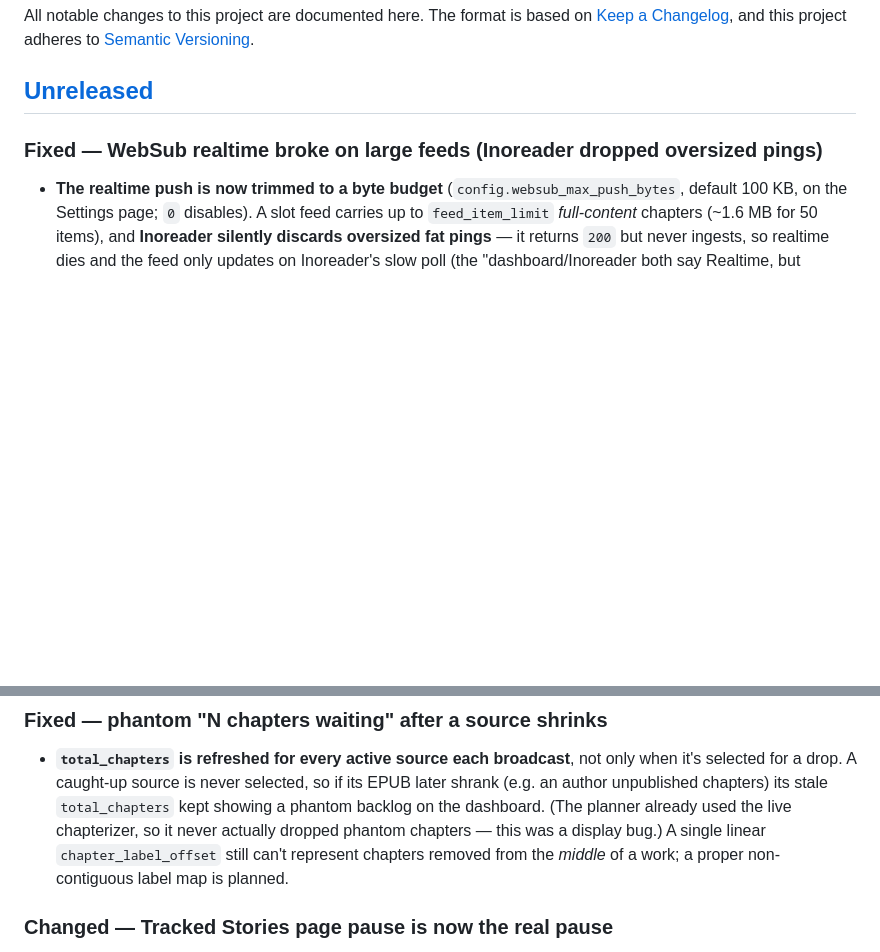
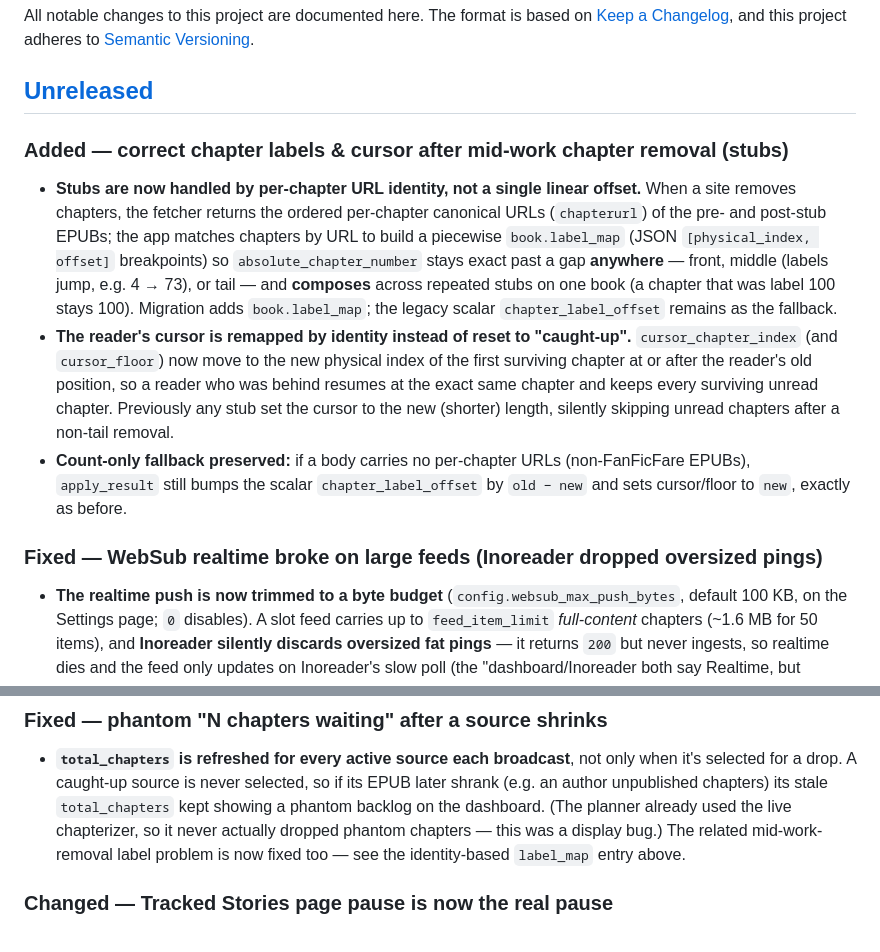
Before and after one commit to Similacrest/fic-beacon, a Markdown page: CHANGELOG.md, 2 parts joined by grey strips. Drawn GitHub-style; blank space fills up the shorter version.

Commit message:
docs(stub): identity-based label_map + cursor remap for mid-work removal
Co-Authored-By: Claude Opus 4.8 <noreply@anthropic.com>

```diff
--- a/CHANGELOG.md
+++ b/CHANGELOG.md
@@ -5,6 +5,23 @@ All notable changes to this project are documented here. The format is based on
 [Semantic Versioning](https://semver.org/spec/v2.0.0.html).
 
 ## [Unreleased]
+
+### Added — correct chapter labels & cursor after mid-work chapter removal (stubs)
+- **Stubs are now handled by per-chapter URL identity, not a single linear offset.** When a site
+  removes chapters, the fetcher returns the ordered per-chapter canonical URLs (`chapterurl`) of the
+  pre- and post-stub EPUBs; the app matches chapters by URL to build a piecewise `book.label_map`
+  (JSON `[physical_index, offset]` breakpoints) so `absolute_chapter_number` stays exact past a gap
+  **anywhere** — front, middle (labels jump, e.g. 4 → 73), or tail — and **composes** across
+  repeated stubs on one book (a chapter that was label 100 stays 100). Migration adds
+  `book.label_map`; the legacy scalar `chapter_label_offset` remains as the fallback.
+- **The reader's cursor is remapped by identity instead of reset to "caught-up".**
+  `cursor_chapter_index` (and `cursor_floor`) now move to the new physical index of the first
+  surviving chapter at or after the reader's old position, so a reader who was behind resumes at the
+  exact same chapter and keeps every surviving unread chapter. Previously any stub set the cursor to
+  the new (shorter) length, silently skipping unread chapters after a non-tail removal.
+- **Count-only fallback preserved:** if a body carries no per-chapter URLs (non-FanFicFare EPUBs),
+  `apply_result` still bumps the scalar `chapter_label_offset` by `old − new` and sets cursor/floor
+  to `new`, exactly as before.
 
 ### Fixed — WebSub realtime broke on large feeds (Inoreader dropped oversized pings)
 - **The realtime push is now trimmed to a byte budget** (`config.websub_max_push_bytes`, default
@@ -31,8 +48,8 @@ All notable changes to this project are documented here. The format is based on
   selected for a drop. A caught-up source is never selected, so if its EPUB later shrank (e.g. an
   author unpublished chapters) its stale `total_chapters` kept showing a phantom backlog on the
   dashboard. (The planner already used the live chapterizer, so it never actually dropped phantom
-  chapters — this was a display bug.) A single linear `chapter_label_offset` still can't represent
-  chapters removed from the *middle* of a work; a proper non-contiguous label map is planned.
+  chapters — this was a display bug.) The related mid-work-removal label problem is now fixed too —
+  see the identity-based `label_map` entry above.
 
 ### Changed — Tracked Stories page pause is now the real pause
 - **The "Tracked Stories" (`/admin/ongoing`) pause/resume now uses the same `paused` flag** as the
```
Also changed, not shown: Architecture.md (+9 -4 lines), CLAUDE.md (+28 -13 lines).
